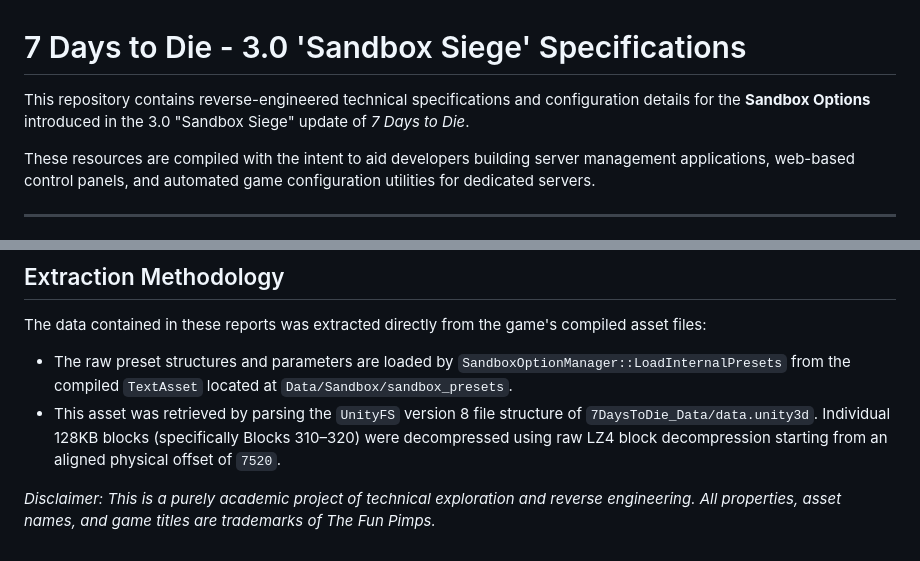
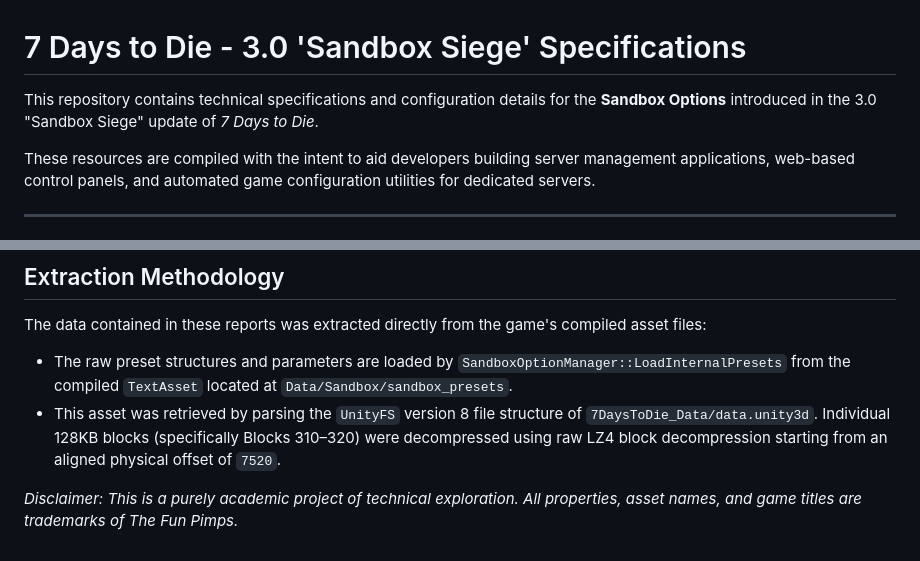
Before and after one commit to Labyricorn/7D2D-Sandbox-Settings-Reports, a Markdown page: README.md, 2 parts joined by grey strips. Drawn GitHub-style.

Commit message:
Remove reverse engineering references from README

```diff
--- a/README.md
+++ b/README.md
@@ -1,6 +1,6 @@
 # 7 Days to Die - 3.0 'Sandbox Siege' Specifications
 
-This repository contains reverse-engineered technical specifications and configuration details for the **Sandbox Options** introduced in the 3.0 "Sandbox Siege" update of *7 Days to Die*.
+This repository contains technical specifications and configuration details for the **Sandbox Options** introduced in the 3.0 "Sandbox Siege" update of *7 Days to Die*.
 
 These resources are compiled with the intent to aid developers building server management applications, web-based control panels, and automated game configuration utilities for dedicated servers.
 
@@ -68,4 +68,4 @@ The data contained in these reports was extracted directly from the game's compi
 *   The raw preset structures and parameters are loaded by `SandboxOptionManager::LoadInternalPresets` from the compiled `TextAsset` located at `Data/Sandbox/sandbox_presets`.
 *   This asset was retrieved by parsing the `UnityFS` version 8 file structure of `7DaysToDie_Data/data.unity3d`. Individual 128KB blocks (specifically Blocks 310–320) were decompressed using raw LZ4 block decompression starting from an aligned physical offset of `7520`.
 
-*Disclaimer: This is a purely academic project of technical exploration and reverse engineering. All properties, asset names, and game titles are trademarks of The Fun Pimps.*
+*Disclaimer: This is a purely academic project of technical exploration. All properties, asset names, and game titles are trademarks of The Fun Pimps.*
```
